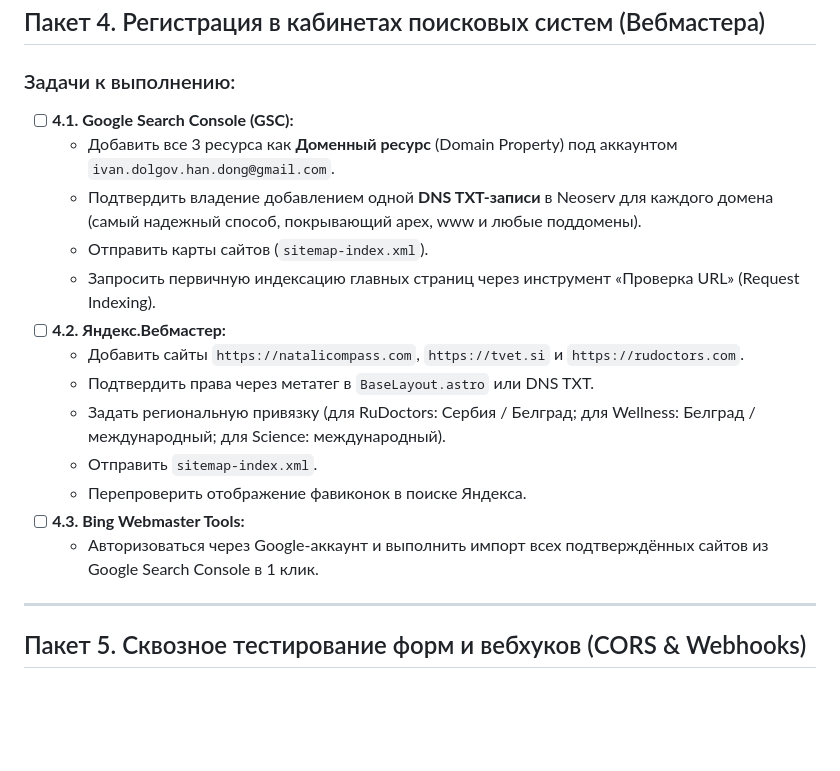
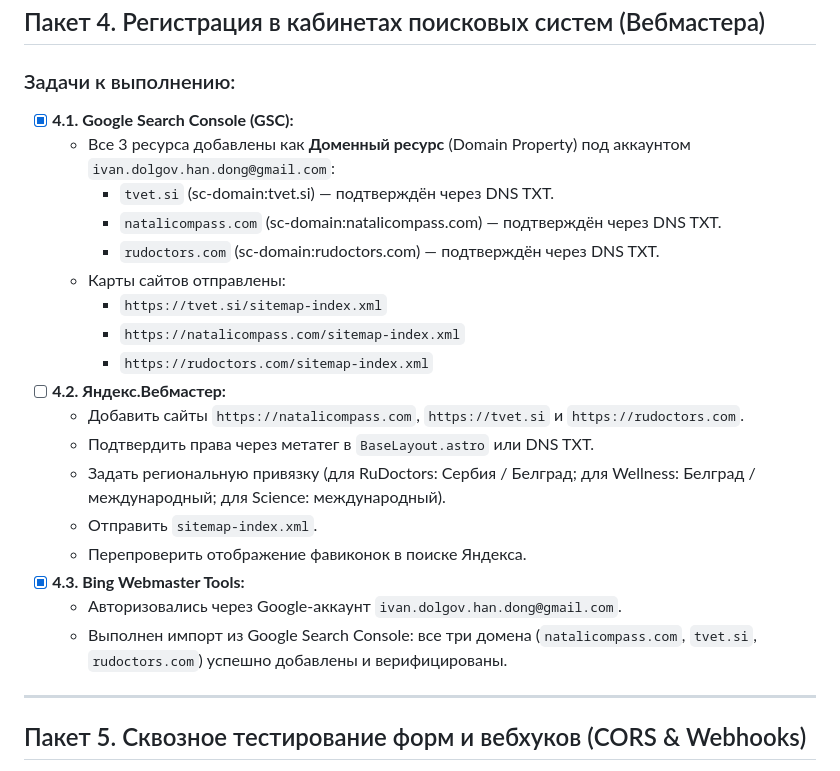
Before and after one commit to nd-science/nd-science.github.io, a Markdown page: docs/operations/post-domain-launch-roadmap.md, the part around the change. Rendered like a GitHub page; blank space fills up the shorter version.

```diff
--- a/docs/operations/post-domain-launch-roadmap.md
+++ b/docs/operations/post-domain-launch-roadmap.md
@@ -79,19 +79,24 @@
 ## Пакет 4. Регистрация в кабинетах поисковых систем (Вебмастера)
 
 ### Задачи к выполнению:
-- [ ] **4.1. Google Search Console (GSC):**
-  * Добавить все 3 ресурса как **Доменный ресурс** (Domain Property) под аккаунтом `ivan.dolgov.han.dong@gmail.com`.
-  * Подтвердить владение добавлением одной **DNS TXT-записи** в Neoserv для каждого домена (самый надежный способ, покрывающий apex, www и любые поддомены).
-  * Отправить карты сайтов (`sitemap-index.xml`).
-  * Запросить первичную индексацию главных страниц через инструмент «Проверка URL» (Request Indexing).
+- [x] **4.1. Google Search Console (GSC):**
+  * Все 3 ресурса добавлены как **Доменный ресурс** (Domain Property) под аккаунтом `ivan.dolgov.han.dong@gmail.com`:
+    * `tvet.si` (sc-domain:tvet.si) — подтверждён через DNS TXT.
+    * `natalicompass.com` (sc-domain:natalicompass.com) — подтверждён через DNS TXT.
+    * `rudoctors.com` (sc-domain:rudoctors.com) — подтверждён через DNS TXT.
+  * Карты сайтов отправлены:
+    * `https://tvet.si/sitemap-index.xml`
+    * `https://natalicompass.com/sitemap-index.xml`
+    * `https://rudoctors.com/sitemap-index.xml`
 - [ ] **4.2. Яндекс.Вебмастер:**
   * Добавить сайты `https://natalicompass.com`, `https://tvet.si` и `https://rudoctors.com`.
   * Подтвердить права через метатег в `BaseLayout.astro` или DNS TXT.
   * Задать региональную привязку (для RuDoctors: Сербия / Белград; для Wellness: Белград / международный; для Science: международный).
   * Отправить `sitemap-index.xml`.
   * Перепроверить отображение фавиконок в поиске Яндекса.
-- [ ] **4.3. Bing Webmaster Tools:**
-  * Авторизоваться через Google-аккаунт и выполнить импорт всех подтверждённых сайтов из Google Search Console в 1 клик.
+- [x] **4.3. Bing Webmaster Tools:**
+  * Авторизовались через Google-аккаунт `ivan.dolgov.han.dong@gmail.com`.
+  * Выполнен импорт из Google Search Console: все три домена (`natalicompass.com`, `tvet.si`, `rudoctors.com`) успешно добавлены и верифицированы.
 
 ---
 
```
Also changed, not shown: docs/PROJECT_STATUS.md (+1 -1 lines).
